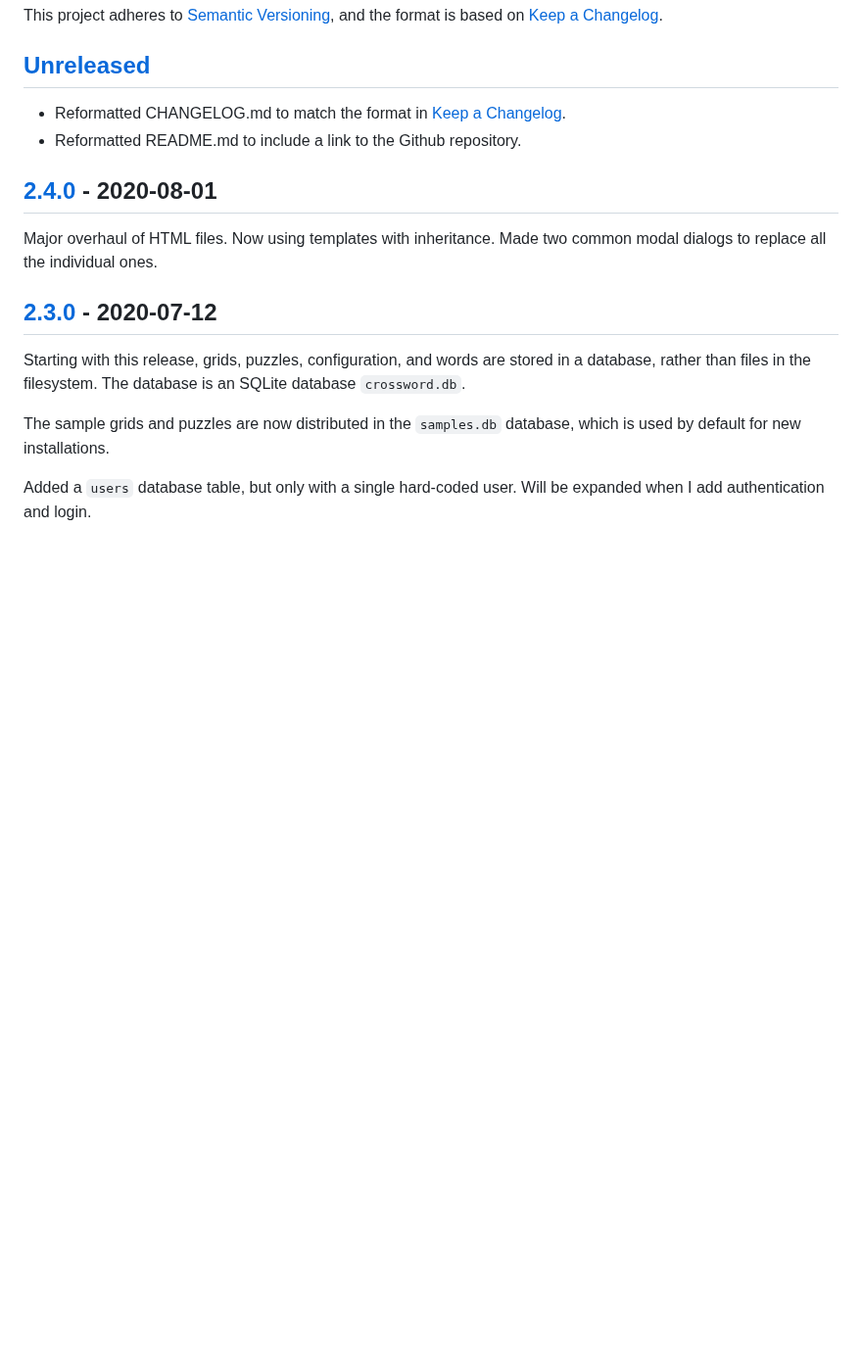
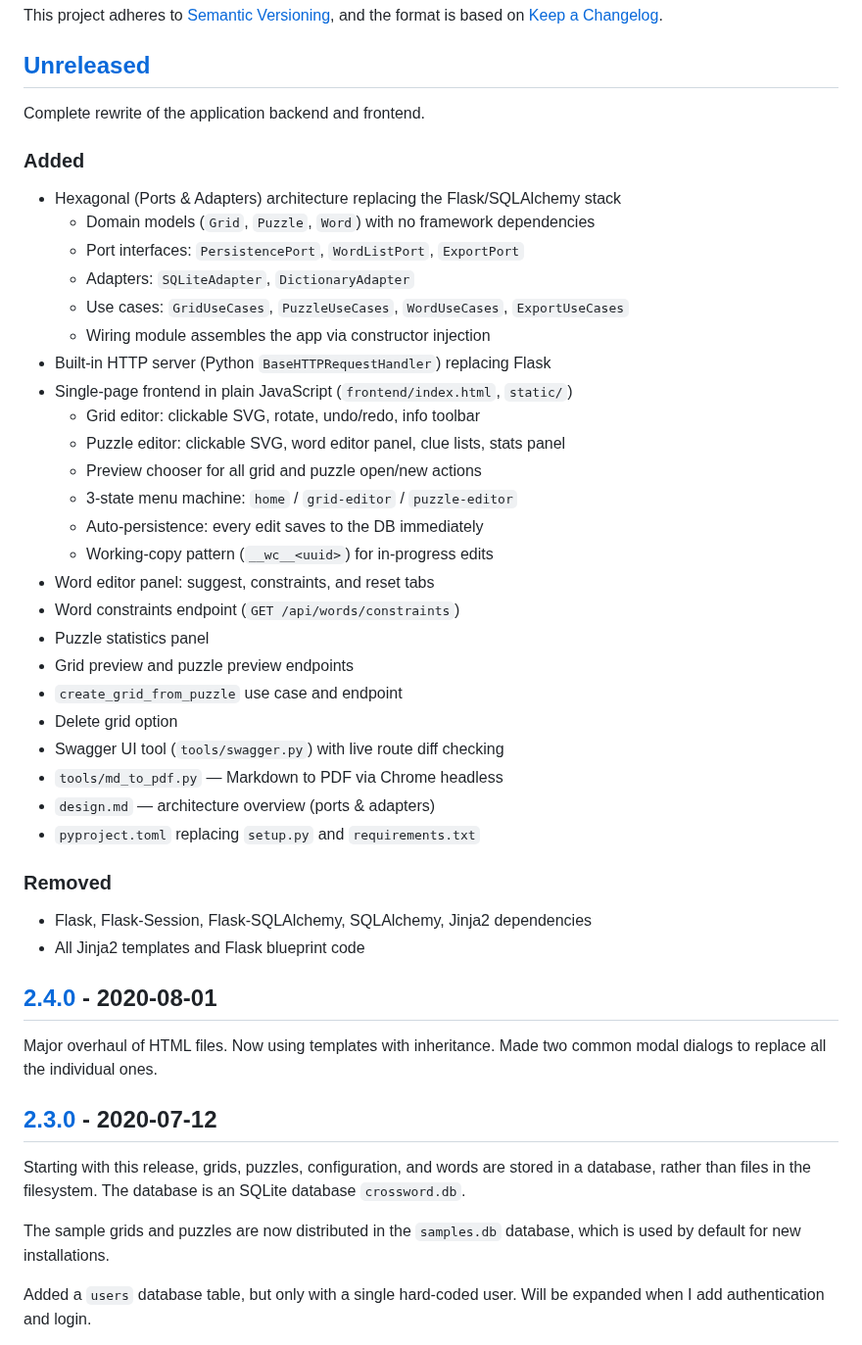
Before and after one commit to philhanna/crossword, a Markdown page: CHANGELOG.md, the part around the change. Shown at 98% size. Rendered like a GitHub page; blank space fills up the shorter version.

Commit message:
Update CHANGELOG.md with dev branch changes
Co-Authored-By: Claude Sonnet 4.6 <noreply@anthropic.com>

```diff
--- a/CHANGELOG.md
+++ b/CHANGELOG.md
@@ -6,8 +6,39 @@ and the format is based on [Keep a Changelog].
 
 ## [Unreleased]
 
-- Reformatted CHANGELOG.md to match the format in [Keep a Changelog].
-- Reformatted README.md to include a link to the Github repository.
+Complete rewrite of the application backend and frontend.
+
+### Added
+
+- Hexagonal (Ports & Adapters) architecture replacing the Flask/SQLAlchemy stack
+  - Domain models (`Grid`, `Puzzle`, `Word`) with no framework dependencies
+  - Port interfaces: `PersistencePort`, `WordListPort`, `ExportPort`
+  - Adapters: `SQLiteAdapter`, `DictionaryAdapter`
+  - Use cases: `GridUseCases`, `PuzzleUseCases`, `WordUseCases`, `ExportUseCases`
+  - Wiring module assembles the app via constructor injection
+- Built-in HTTP server (Python `BaseHTTPRequestHandler`) replacing Flask
+- Single-page frontend in plain JavaScript (`frontend/index.html`, `static/`)
+  - Grid editor: clickable SVG, rotate, undo/redo, info toolbar
+  - Puzzle editor: clickable SVG, word editor panel, clue lists, stats panel
+  - Preview chooser for all grid and puzzle open/new actions
+  - 3-state menu machine: `home` / `grid-editor` / `puzzle-editor`
+  - Auto-persistence: every edit saves to the DB immediately
+  - Working-copy pattern (`__wc__<uuid>`) for in-progress edits
+- Word editor panel: suggest, constraints, and reset tabs
+- Word constraints endpoint (`GET /api/words/constraints`)
+- Puzzle statistics panel
+- Grid preview and puzzle preview endpoints
+- `create_grid_from_puzzle` use case and endpoint
+- Delete grid option
+- Swagger UI tool (`tools/swagger.py`) with live route diff checking
+- `tools/md_to_pdf.py` — Markdown to PDF via Chrome headless
+- `design.md` — architecture overview (ports & adapters)
+- `pyproject.toml` replacing `setup.py` and `requirements.txt`
+
+### Removed
+
+- Flask, Flask-Session, Flask-SQLAlchemy, SQLAlchemy, Jinja2 dependencies
+- All Jinja2 templates and Flask blueprint code
 
 ## [2.4.0] - 2020-08-01
 
```
